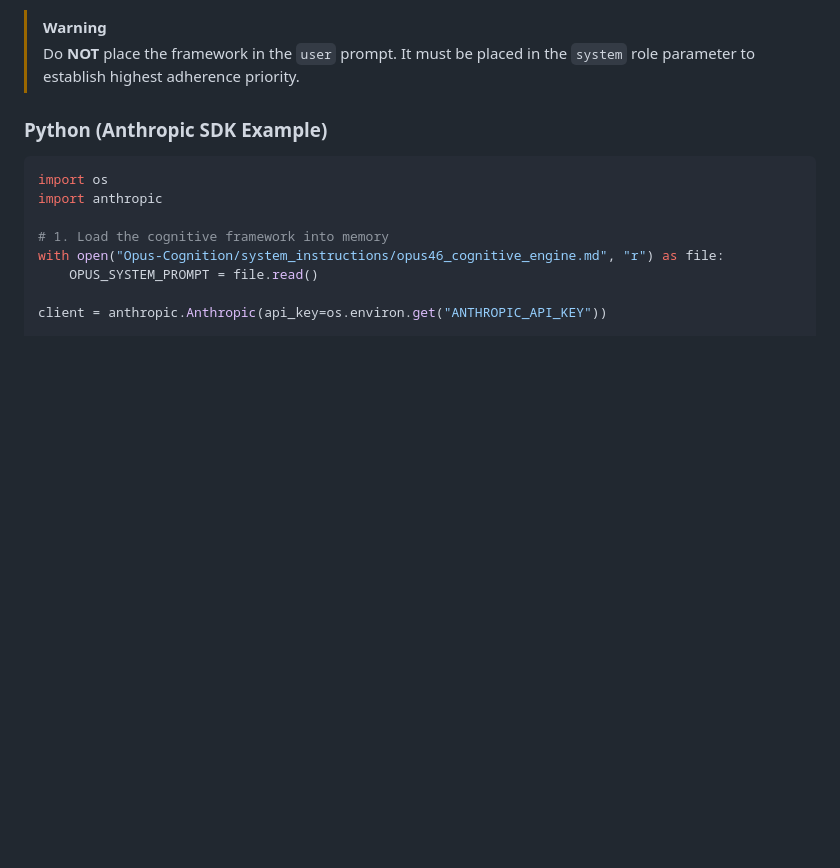
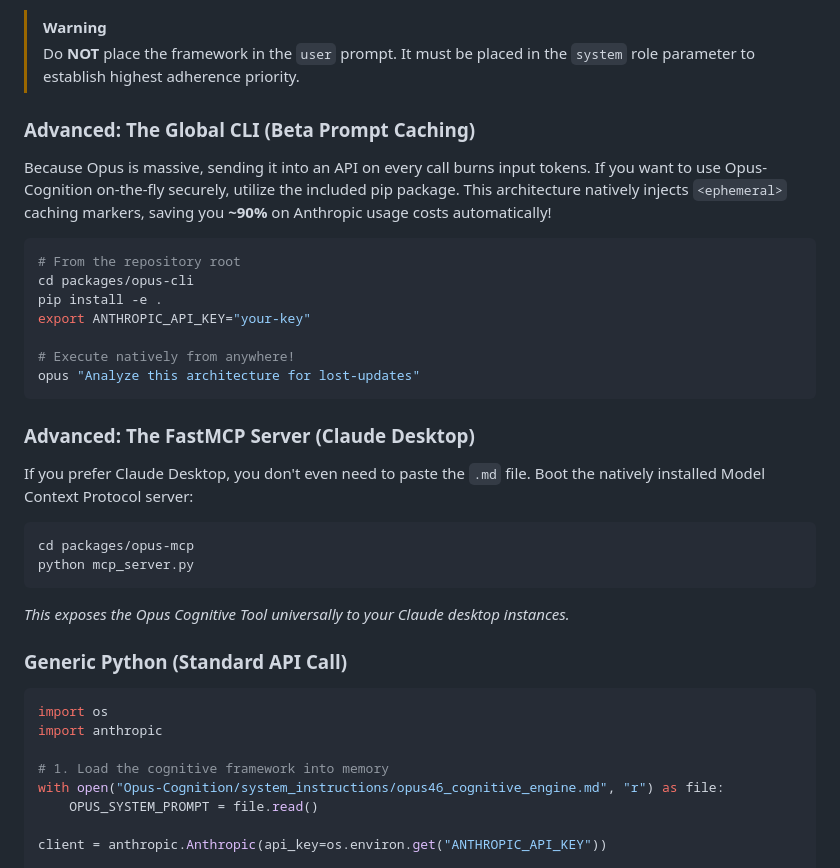
Before and after one commit to siddharthrath1999/Opus-Cognition, a Markdown page: USAGE_AND_INTEGRATION.md, the part around the change. Drawn GitHub-style; blank space fills up the shorter version.

````diff
--- a/USAGE_AND_INTEGRATION.md
+++ b/USAGE_AND_INTEGRATION.md
@@ -92,7 +92,27 @@ If you are a developer building a backend LLM loop, pass the Opus framework stat
 > [!WARNING]
 > Do **NOT** place the framework in the `user` prompt. It must be placed in the `system` role parameter to establish highest adherence priority.
 
-### Python (Anthropic SDK Example)
+### Advanced: The Global CLI (Beta Prompt Caching)
+Because Opus is massive, sending it into an API on every call burns input tokens. If you want to use Opus-Cognition on-the-fly securely, utilize the included pip package. This architecture natively injects `<ephemeral>` caching markers, saving you **~90%** on Anthropic usage costs automatically!
+```bash
+# From the repository root
+cd packages/opus-cli
+pip install -e .
+export ANTHROPIC_API_KEY="your-key"
+
+# Execute natively from anywhere!
+opus "Analyze this architecture for lost-updates"
+```
+
+### Advanced: The FastMCP Server (Claude Desktop)
+If you prefer Claude Desktop, you don't even need to paste the `.md` file. Boot the natively installed Model Context Protocol server:
+```bash
+cd packages/opus-mcp
+python mcp_server.py
+```
+*This exposes the Opus Cognitive Tool universally to your Claude desktop instances.*
+
+### Generic Python (Standard API Call)
 
 ```python
 import os
````
Also changed, not shown: README.md (+11 -0 lines).
